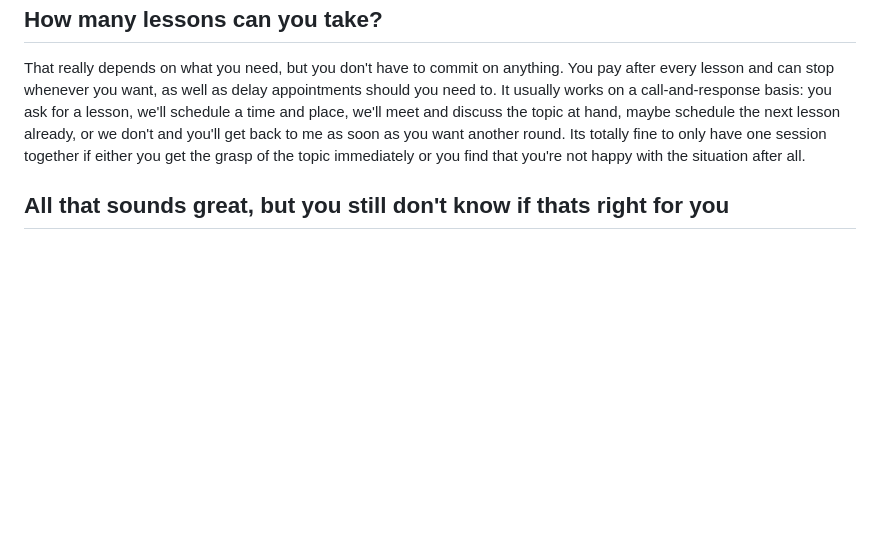
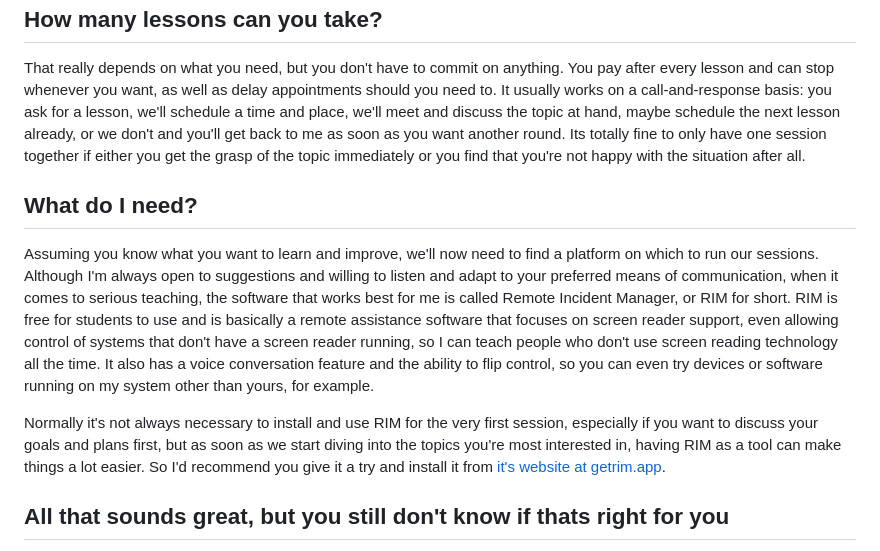
Before and after one commit to Timtam/toni-barth.online, a Markdown page: toni-barth.online/pages/teaching.md, the part around the change. Drawn GitHub-style; blank space fills up the shorter version.

```diff
--- a/toni-barth.online/pages/teaching.md
+++ b/toni-barth.online/pages/teaching.md
@@ -46,6 +46,12 @@ In the case that you feel comfortable with me as a teacher though, your goals ar
 
 That really depends on what you need, but you don't have to commit on anything. You pay after every lesson and can stop whenever you want, as well as delay appointments should you need to. It usually works on a call-and-response basis: you ask for a lesson, we'll schedule a time and place, we'll meet and discuss the topic at hand, maybe schedule the next lesson already, or we don't and you'll get back to me as soon as you want another round. Its totally fine to only have one session together if either you get the grasp of the topic immediately or you find that you're not happy with the situation after all.
 
+## What do I need?
+
+Assuming you know what you want to learn and improve, we'll now need to find a platform on which to run our sessions. Although I'm always open to suggestions and willing to listen and adapt to your preferred means of communication, when it comes to serious teaching, the software that works best for me is called Remote Incident Manager, or RIM for short. RIM is free for students to use and is basically a remote assistance software that focuses on screen reader support, even allowing control of systems that don't have a screen reader running, so I can teach people who don't use screen reading technology all the time. It also has a voice conversation feature and the ability to flip control, so you can even try devices or software running on my system other than yours, for example.
+
+Normally it's not always necessary to install and use RIM for the very first session, especially if you want to discuss your goals and plans first, but as soon as we start diving into the topics you're most interested in, having RIM as a tool can make things a lot easier. So I'd recommend you give it a try and install it from [it's website at getrim.app](https://getrim.app/).
+
 ## All that sounds great, but you still don't know if thats right for you
 
 I'm always happy to hear from you, no matter if its teaching related or just smalltalk, if you're interested, no matter if you're still unsure or not, {{% doc %}}pick a channel of communication from my contact page and let me know about how you feel <contact>{{% /doc %}}.
```
Also changed, not shown: toni-barth.online/pages/teaching.de.md (+6 -0 lines).
